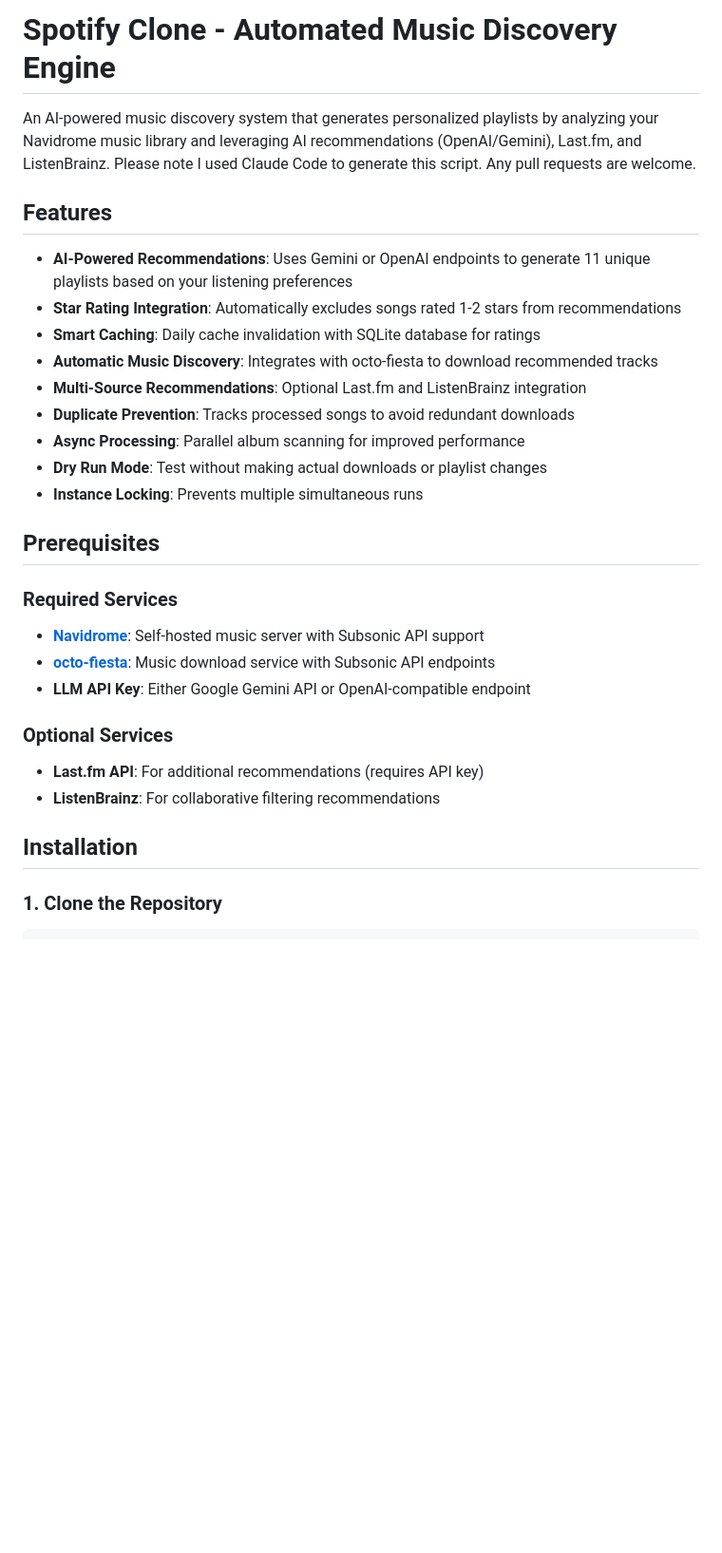
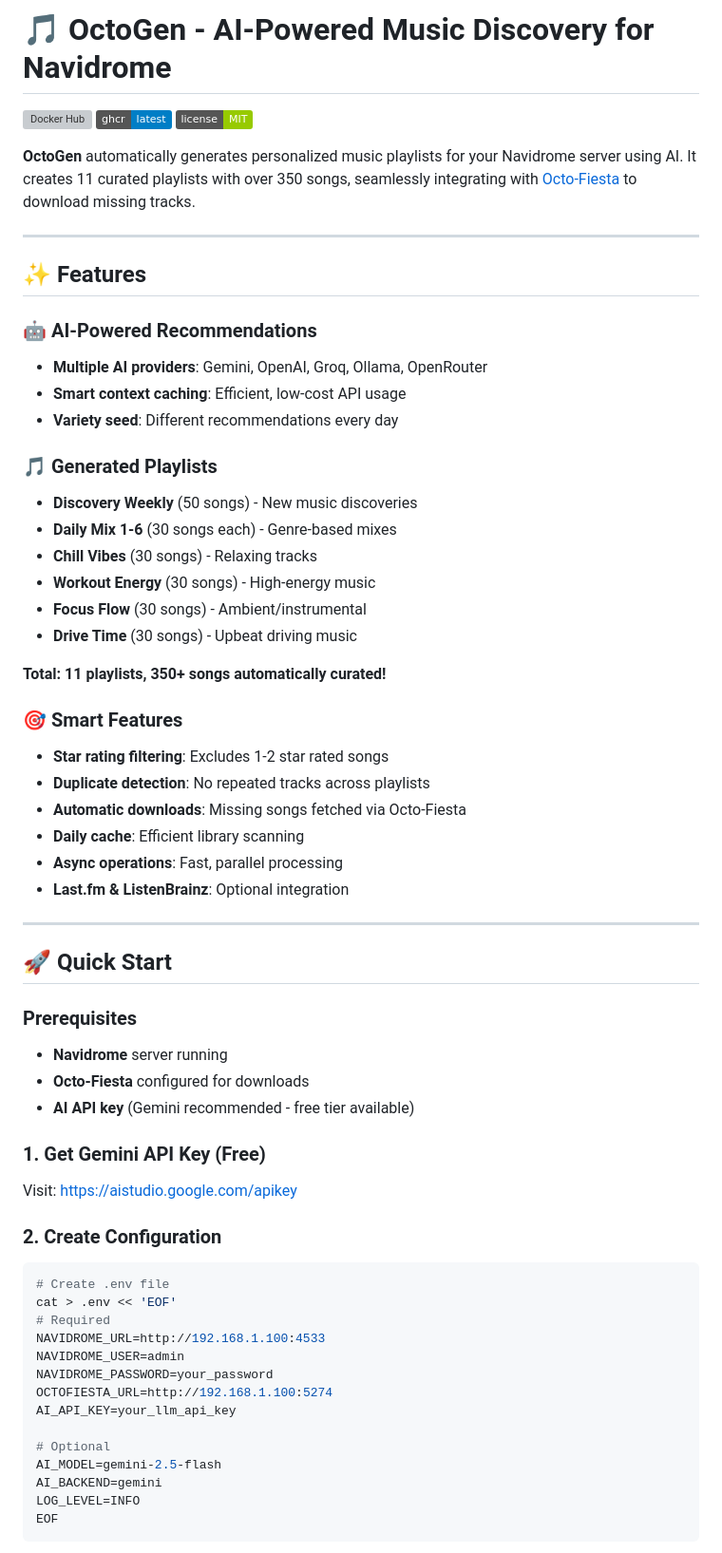
Before and after one commit to Blueion76/octofiesta-playlist-generator-llm, a Markdown page: README.md, the part around one of its changes. Shown at 95% size. Rendered like a GitHub page; badges without logos; blank space fills up the shorter version; grey boxes are pictures that could not be loaded.

````diff
--- a/README.md
+++ b/README.md
@@ -1,30 +1,66 @@
-# Spotify Clone - Automated Music Discovery Engine
+# 🎵 OctoGen - AI-Powered Music Discovery for Navidrome
 
-An AI-powered music discovery system that generates personalized playlists by analyzing your Navidrome music library and leveraging AI recommendations (OpenAI/Gemini), Last.fm, and ListenBrainz. Please note I used Claude Code to generate this script. Any pull requests are welcome.
+[![Docker Hub](https://img.shields.io/docker/pulls/blueion76/octogen?logo=docker)](https://hub.docker.com/r/blueion76/octogen)
+[![GitHub Container Registry](https://img.shields.io/badge/ghcr-latest-blue?logo=github)](https://github.com/Blueion76/Octogen/pkgs/container/octogen)
+[![License](https://img.shields.io/badge/license-MIT-green.svg)](LICENSE)
 
-## Features
+**OctoGen** automatically generates personalized music playlists for your Navidrome server using AI. It creates 11 curated playlists with over 350 songs, seamlessly integrating with [Octo-Fiesta](https://github.com/V1ck3s/octo-fiesta) to download missing tracks.
 
-- **AI-Powered Recommendations**: Uses Gemini or OpenAI endpoints to generate 11 unique playlists based on your listening preferences
-- **Star Rating Integration**: Automatically excludes songs rated 1-2 stars from recommendations
-- **Smart Caching**: Daily cache invalidation with SQLite database for ratings
-- **Automatic Music Discovery**: Integrates with octo-fiesta to download recommended tracks
-- **Multi-Source Recommendations**: Optional Last.fm and ListenBrainz integration
-- **Duplicate Prevention**: Tracks processed songs to avoid redundant downloads
-- **Async Processing**: Parallel album scanning for improved performance
-- **Dry Run Mode**: Test without making actual downloads or playlist changes
-- **Instance Locking**: Prevents multiple simultaneous runs
+---
 
-## Prerequisites
+## ✨ Features
 
-### Required Services
-- [**Navidrome**](https://www.navidrome.org/): Self-hosted music server with Subsonic API support
-- [**octo-fiesta**](https://github.com/V1ck3s/octo-fiesta): Music download service with Subsonic API endpoints
-- **LLM API Key**: Either Google Gemini API or OpenAI-compatible endpoint
+### 🤖 AI-Powered Recommendations
+- **Multiple AI providers**: Gemini, OpenAI, Groq, Ollama, OpenRouter
+- **Smart context caching**: Efficient, low-cost API usage
+- **Variety seed**: Different recommendations every day
 
-### Optional Services
-- **Last.fm API**: For additional recommendations (requires API key)
-- **ListenBrainz**: For collaborative filtering recommendations
+### 🎵 Generated Playlists
+- **Discovery Weekly** (50 songs) - New music discoveries
+- **Daily Mix 1-6** (30 songs each) - Genre-based mixes
+- **Chill Vibes** (30 songs) - Relaxing tracks
+- **Workout Energy** (30 songs) - High-energy music
+- **Focus Flow** (30 songs) - Ambient/instrumental
+- **Drive Time** (30 songs) - Upbeat driving music
 
-## Installation
+**Total: 11 playlists, 350+ songs automatically curated!**
 
-### 1. Clone the Repository
+### 🎯 Smart Features
+- **Star rating filtering**: Excludes 1-2 star rated songs
+- **Duplicate detection**: No repeated tracks across playlists
+- **Automatic downloads**: Missing songs fetched via Octo-Fiesta
+- **Daily cache**: Efficient library scanning
+- **Async operations**: Fast, parallel processing
+- **Last.fm & ListenBrainz**: Optional integration
+
+---
+
+## 🚀 Quick Start
+
+### Prerequisites
+- **Navidrome** server running
+- **Octo-Fiesta** configured for downloads
+- **AI API key** (Gemini recommended - free tier available)
+
+### 1. Get Gemini API Key (Free)
+Visit: [https://aistudio.google.com/apikey](https://aistudio.google.com/apikey)
+
+### 2. Create Configuration
+
+```bash
+# Create .env file
+cat > .env << 'EOF'
+# Required
+NAVIDROME_URL=http://192.168.1.100:4533
+NAVIDROME_USER=admin
+NAVIDROME_PASSWORD=your_password
+OCTOFIESTA_URL=http://192.168.1.100:5274
+AI_API_KEY=your_llm_api_key
+
+# Optional
+AI_MODEL=gemini-2.5-flash
+AI_BACKEND=gemini
+LOG_LEVEL=INFO
+EOF
+```
+
````
Also changed, not shown: other parts of README.md (+364 -170 lines).
